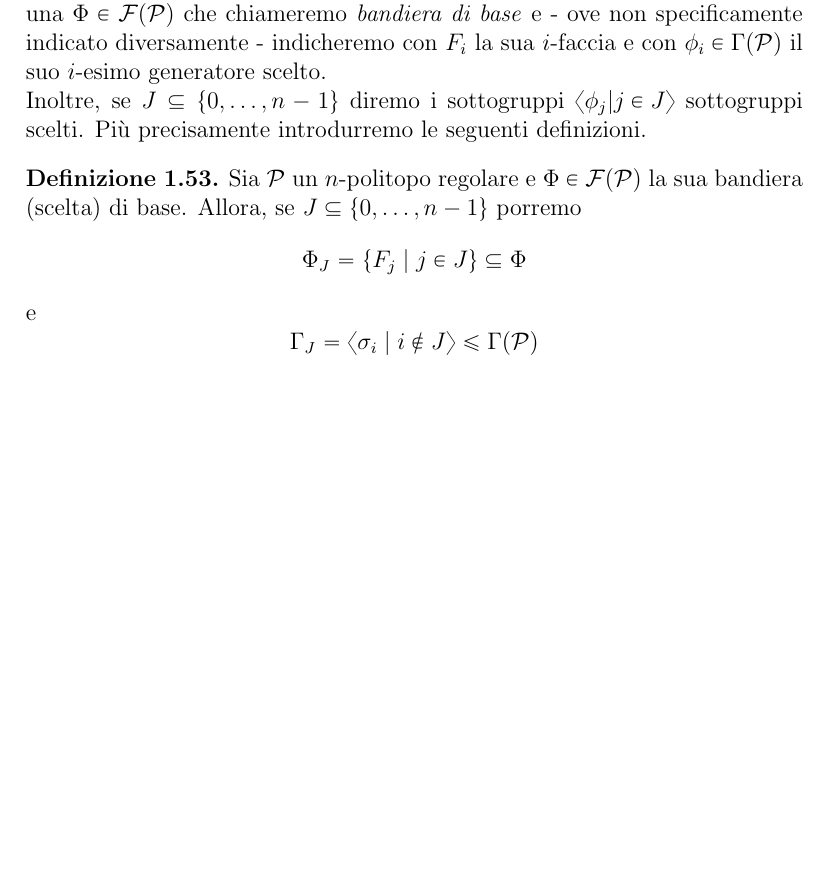
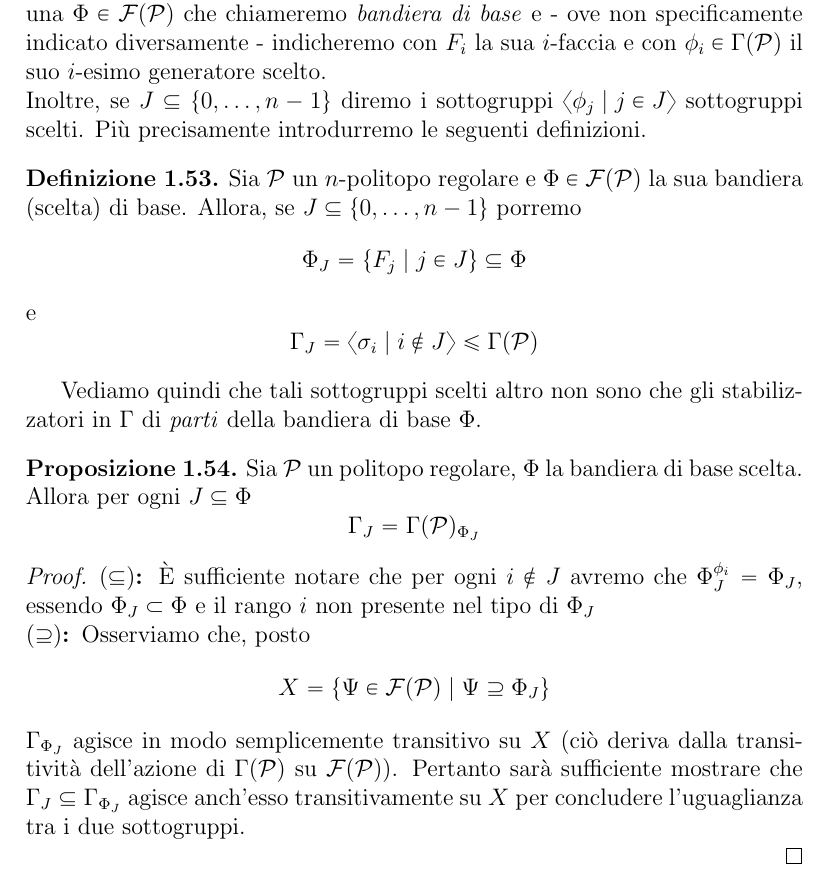
Before and after one commit to NuxTuxSux/Tezi, a LaTeX document (ARP.tex): part of page 23 of 23, cut so that both start at the same text, the shorter picture padded with empty space. Compiled offline with pdfLaTeX.

Commit message:
dimenticanza

```diff
--- a/ARP.tex
+++ b/ARP.tex
@@ -898,8 +898,8 @@ da $\sigma$, ossia
 Alla luce di queste propriet\`a nel seguito se $\p$ sar\`a un $n$-politopo fisseremo una $\Phi\in\flag{\p}$ che chiameremo \emph{bandiera di base}
 e - ove non specificamente indicato diversamente - indicheremo con $F_i$ la sua $i$-faccia e con $\phi_i\in\Gamma(\p)$ il suo $i$-esimo generatore
 scelto.\\
-Inoltre, se $J\subseteq\{0,\dots,n-1\}$ diremo i sottogruppi $\left\langle \phi_j|j\in J\right\rangle$ sottogruppi scelti. Pi\`u precisamente introdurremo
-le seguenti definizioni.
+Inoltre, se $J\subseteq\{0,\dots,n-1\}$ diremo i sottogruppi $\left\langle \phi_j\mid j\in J\right\rangle$ sottogruppi scelti. Pi\`u precisamente
+ introdurremo le seguenti definizioni.
 \begin{defin}
 Sia $\p$ un $n$-politopo regolare e $\Phi\in\flag{\p}$ la sua bandiera (scelta) di base. Allora, se $J\subseteq\{0,\dots,n-1\}$ porremo
 \begin{equation*}
@@ -910,7 +910,26 @@ e
 \Gamma_J=\left\langle \sigma_i\mid i\notin J\right\rangle\leq \Gamma(\p)
 \end{equation*}
 \end{defin}
-
+Vediamo quindi che tali sottogruppi scelti altro non sono che gli stabilizzatori in $\Gamma$ di \emph{parti} della bandiera di base $\Phi$.
+\begin{prop}
+\label{prop:DistSubgroups}
+Sia $\p$ un politopo regolare, $\Phi$ la bandiera di base scelta. Allora per ogni $J\subseteq \Phi$
+\begin{equation*}
+\Gamma_J=\Gamma(\p)_{\Phi_J}
+\end{equation*}
+\end{prop}
+\begin{proof}
+\point{\subseteq}\`E sufficiente notare che per ogni $i\notin J$ avremo che $\Phi_J^{\phi_i}=\Phi_J$, essendo $\Phi_J\subset\Phi$ e il rango $i$ non
+presente nel tipo di $\Phi_J$\\
+\point{\supseteq}Osserviamo che, posto
+\begin{equation*}
+X=\{\Psi\in\flag{\p}\mid \Psi\supseteq \Phi_J\}
+\end{equation*}
+$\Gamma_{\Phi_J}$ agisce in modo semplicemente transitivo su $X$ (ci\`o deriva dalla transitivit\`a dell'azione di $\Gamma(\p)$ su $\flag{\p}$).
+Pertanto sar\`a sufficiente mostrare che $\Gamma_J\subseteq \Gamma_{\Phi_J}$ agisce anch'esso transitivamente su $X$ per concludere l'uguaglianza tra
+i due sottogruppi.\\
+%[PROSEGUIRE]
+\end{proof}
 
 \end{document}
 
```
